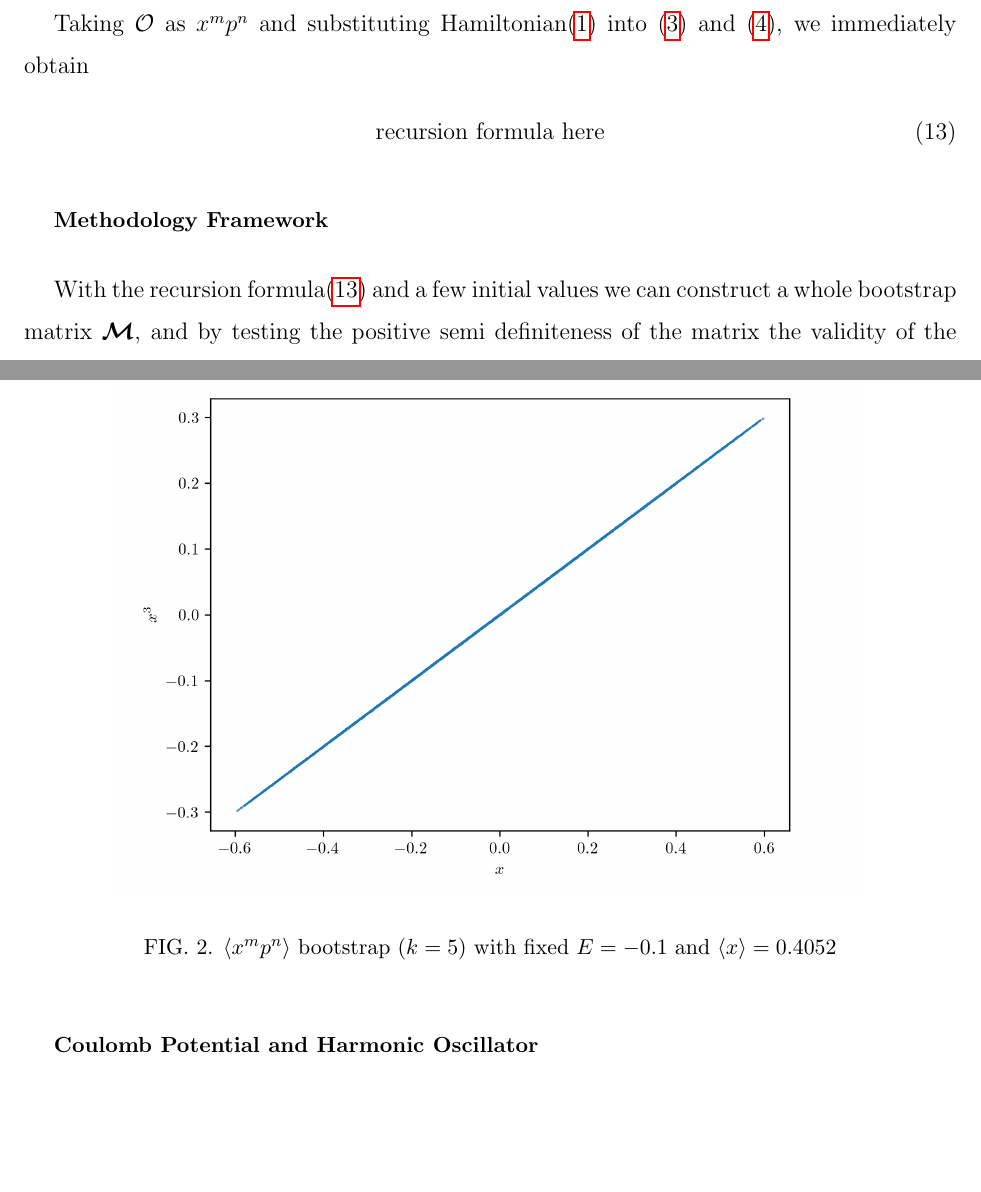
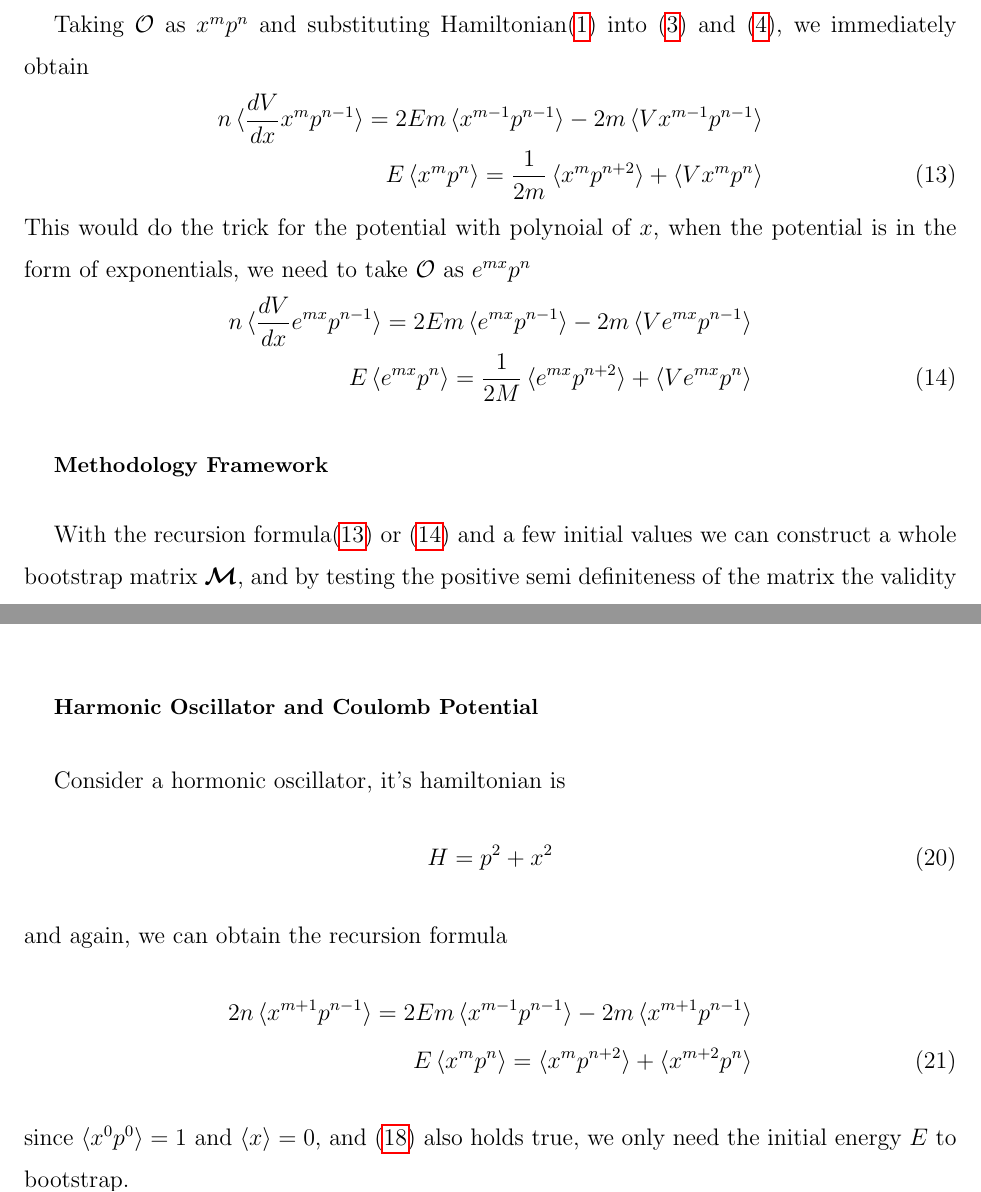
Before and after one commit to YtihalX/bootstrap_phase_space, a LaTeX paper (tex/main.tex): two parts of pages 4 and 6 of 7, joined at a grey line, cut so that both start at the same text, the shorter picture padded with empty space. Compiled offline with pdfLaTeX.

```diff
--- a/tex/main.tex
+++ b/tex/main.tex
@@ -151,11 +151,17 @@
 \subsection{Recusion Formula}
 Taking $\mathcal{O}$ as $x^m p^n$ and substituting Hamiltonian\eqref{eq:hamiltonian} into \eqref{eq:beq0} and \eqref{eq:beq1}, we immediately obtain
 \begin{align}
-    \text{recursion formula here} \label{eq:recursion}
+    n \braket{\frac{d V}{d x} x^m p^{n - 1}} = 2E m \braket{x^{m - 1} p^{n - 1}} - 2m\braket{V x^{m - 1} p^{n - 1}} \notag \\
+    E\braket{x^m p^n} = \frac1{2m}\braket{x^m p^{n + 2}} + \braket{V x^m p^n} \label{eq:recursionpoly}
+\end{align}
+This would do the trick for the potential with polynoial of $x$, when the potential is in the form of exponentials, we need to take $\mathcal{O}$ as $e^{mx} p^n$
+\begin{align}
+    n \braket{\frac{d V}{d x} e^{m x} p^{n - 1}} = 2Em\braket{e^{mx} p^{n - 1}} - 2m\braket{V e^{mx} p^{n - 1}}\notag \\
+    E \braket{e^{mx} p^n} = \frac1{2M}\braket{e^{mx} p^{n + 2}} + \braket{Ve^{mx} p^n} \label{eq:recursionexp}
 \end{align}
 
 \subsection{Methodology Framework}
-With the recursion formula\eqref{eq:recursion} and a few initial values we can construct a whole bootstrap matrix $\bm{\mathcal{M}}$, and by testing the positive semi definiteness of the matrix the validity of the initial values can be determined. Doing so over all the possible initial values can produce the allowed regions restricted by positivity constraint.
+With the recursion formula\eqref{eq:recursionpoly} or \eqref{eq:recursionexp} and a few initial values we can construct a whole bootstrap matrix $\bm{\mathcal{M}}$, and by testing the positive semi definiteness of the matrix the validity of the initial values can be determined. Doing so over all the possible initial values can produce the allowed regions restricted by positivity constraint.
 
 \section{Numerical examples}
 \subsection {Double Well Potential}
@@ -204,8 +210,18 @@
 
 Like Nakayama has mentioned, $\braket{x}$ doesn't have to be zero in classical mechanics, but this method does produce a narrow region upon the assumption \eqref{eq:recur3}. So we then study the $\braket{x}$ and $\braket{x^3}$ with fixed $E$ and $\braket{x^2}$ using the $\braket{x^m p^n}$ bootstrap program, which, still turns out to be a line in Fig.~\ref{fig:xx}.
 
-\subsection{Coulomb Potential and Harmonic Oscillator}
+\subsection{Harmonic Oscillator and Coulomb Potential}
 
+Consider a hormonic oscillator, it's hamiltonian is
+\begin{equation}
+    H = p^2 + x^2
+\end{equation}
+and again, we can obtain the recursion formula
+\begin{align}
+    2n\braket{x^{m + 1} p^{n - 1}} = 2Em\braket{x^{m - 1} p^{n - 1}} - 2m\braket{x^{m + 1} p^{n - 1}}\notag \\
+    E\braket{x^m p^n} = \braket{x^m p^{n + 2}} + \braket{x^{m + 2} p^n}
+\end{align}
+since $\braket{x^0 p^0} = 1$ and $\braket{x} = 0$, and \eqref{eq:recur2} also holds true, we only need the initial energy $E$ to bootstrap.
 
 \section{Conclusions}
 
```
Also changed, not shown: Makefile, plot.png, toda_single.png (added), tex/main.tex (2 more changed lines), 12 other files.
